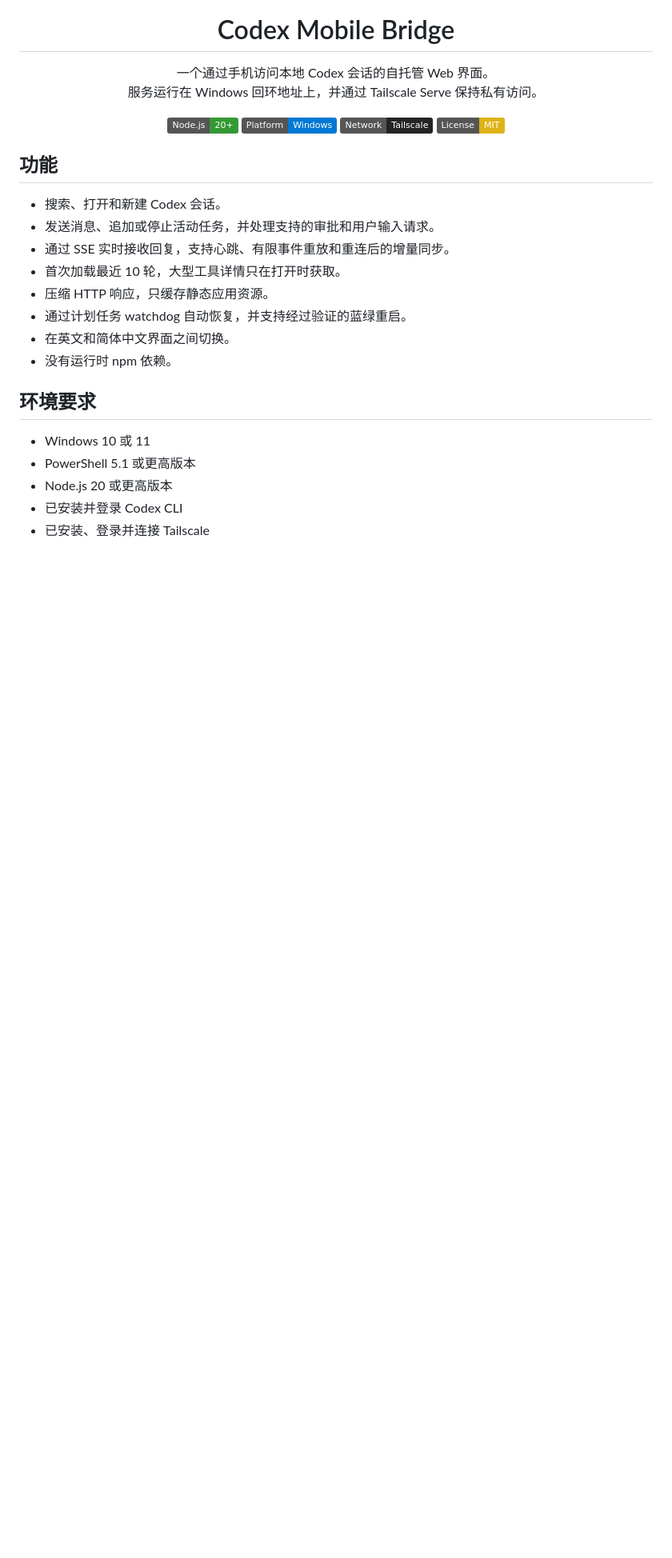
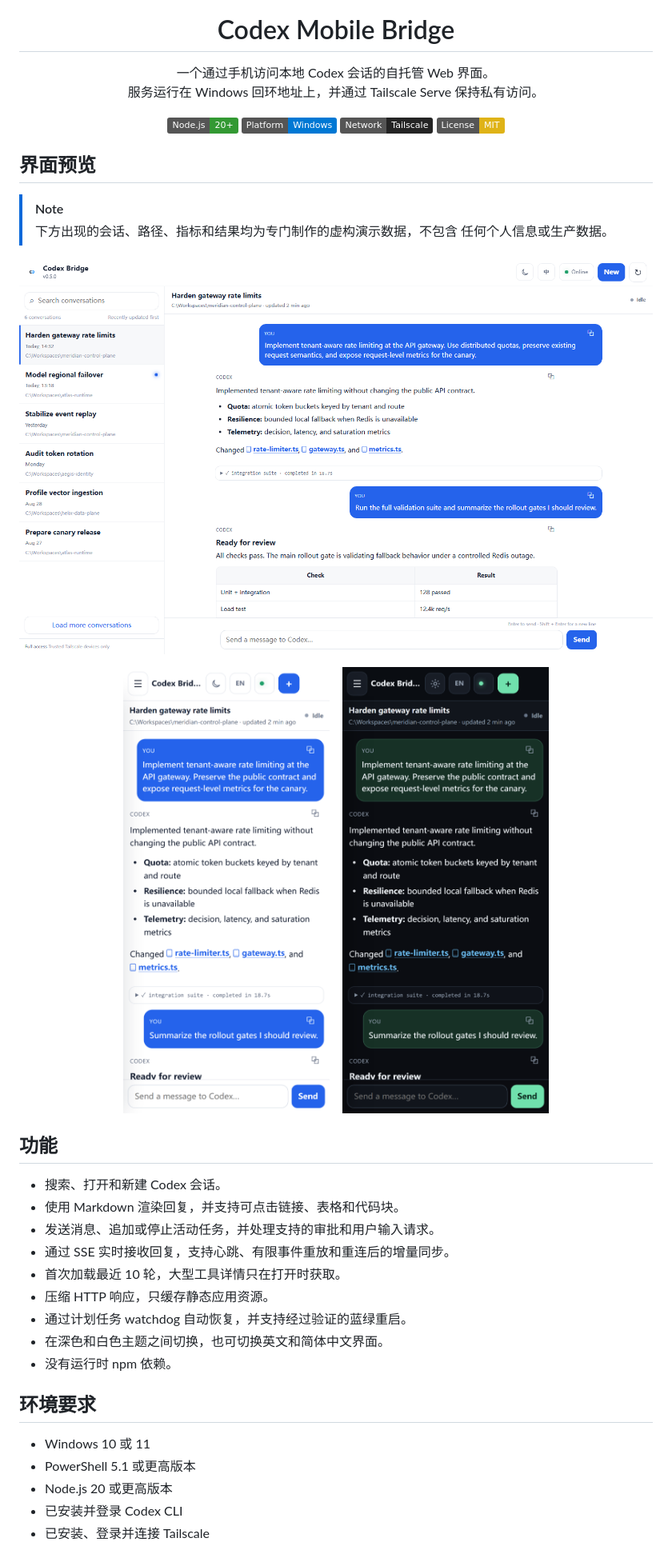
Before and after one commit to ltspace/codex-mobile-bridge, a Markdown page: README.zh-CN.md, the part around the change. Shown at 80% size. GitHub-like rendering; pictures changed too: docs/screenshots/desktop-light.png (added), docs/screenshots/mobile-dark.png (added), docs/screenshots/mobile-light.png (added); badges without logos; blank space fills up the shorter version.

```diff
--- a/README.zh-CN.md
+++ b/README.zh-CN.md
@@ -18,15 +18,32 @@
   <a href="./LICENSE"><img src="https://img.shields.io/badge/License-MIT-yellow.svg" alt="MIT License"></a>
 </p>
 
+## 界面预览
+
+> [!NOTE]
+> 下方出现的会话、路径、指标和结果均为专门制作的虚构演示数据，不包含
+> 任何个人信息或生产数据。
+
+<p align="center">
+  <img src="docs/screenshots/desktop-light.png" alt="桌面端白色模式，展示虚构的 Codex 工程会话" width="100%">
+</p>
+
+<p align="center">
+  <img src="docs/screenshots/mobile-light.png" alt="手机端白色模式，展示虚构会话和 Markdown 渲染" width="390">
+  &nbsp;&nbsp;
+  <img src="docs/screenshots/mobile-dark.png" alt="手机端深色模式，展示相同的虚构 Codex 工程会话" width="390">
+</p>
+
 ## 功能
 
 - 搜索、打开和新建 Codex 会话。
+- 使用 Markdown 渲染回复，并支持可点击链接、表格和代码块。
 - 发送消息、追加或停止活动任务，并处理支持的审批和用户输入请求。
 - 通过 SSE 实时接收回复，支持心跳、有限事件重放和重连后的增量同步。
 - 首次加载最近 10 轮，大型工具详情只在打开时获取。
 - 压缩 HTTP 响应，只缓存静态应用资源。
 - 通过计划任务 watchdog 自动恢复，并支持经过验证的蓝绿重启。
-- 在英文和简体中文界面之间切换。
+- 在深色和白色主题之间切换，也可切换英文和简体中文界面。
 - 没有运行时 npm 依赖。
 
 ## 环境要求
```
Also changed, not shown: README.md (+19 -1 lines).
